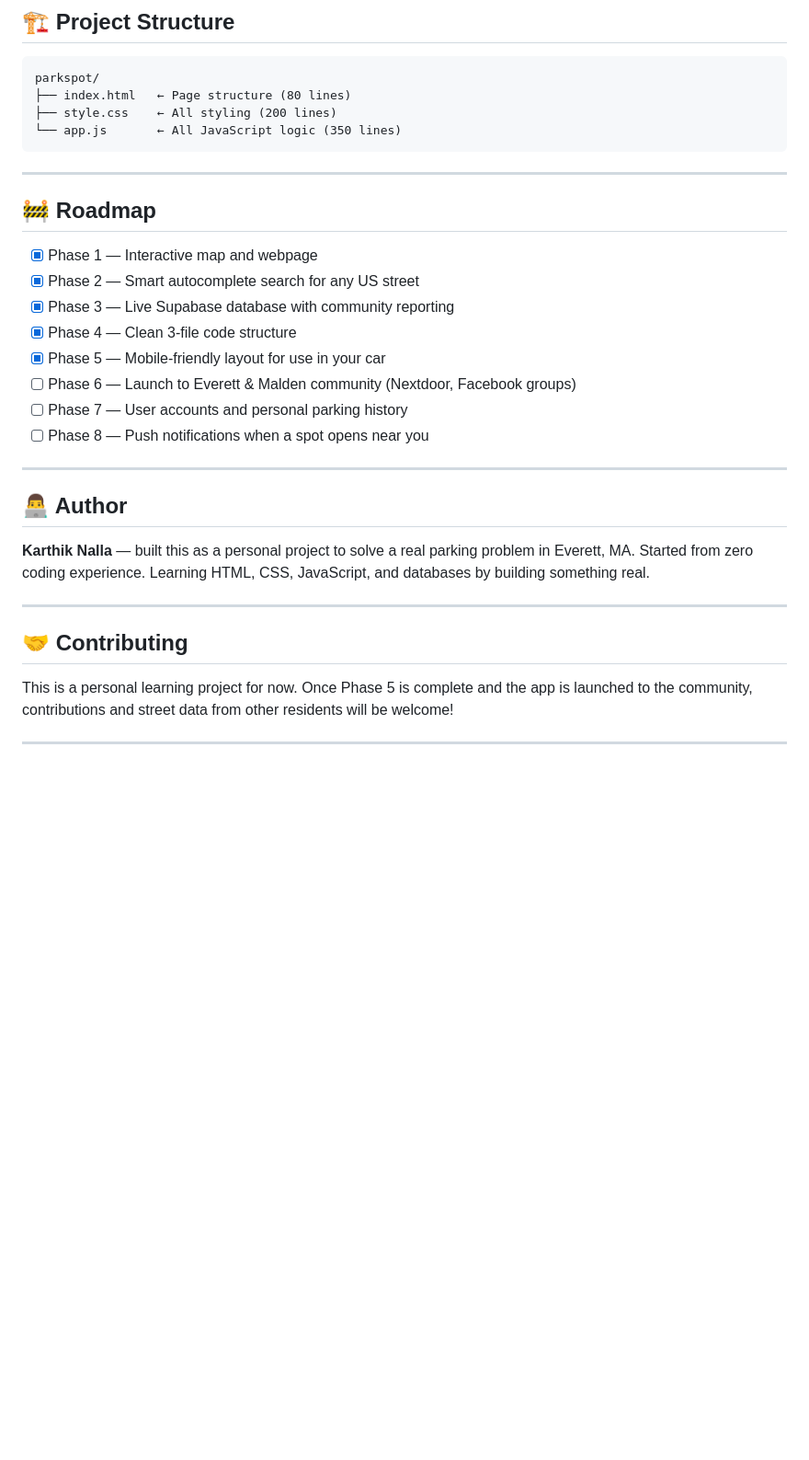
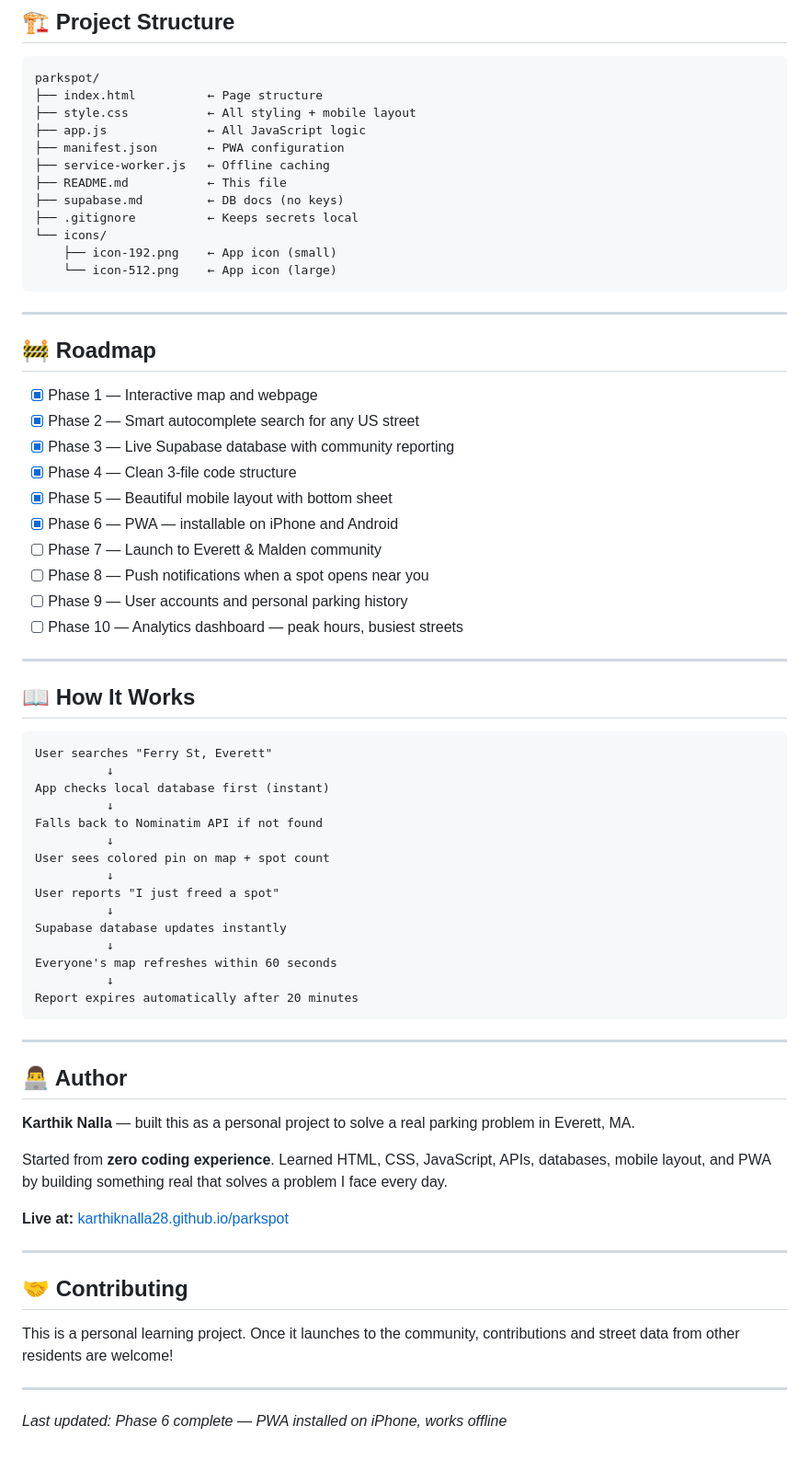
Before and after one commit to karthiknalla28/parkspot, a Markdown page: README.md, the part around one of its changes. Shown at 92% size. Drawn GitHub-style; blank space fills up the shorter version.

````diff
--- a/README.md
+++ b/README.md
@@ -96,9 +130,17 @@ In dense neighborhoods like Everett and Malden, MA, finding street parking is a
 ## 🏗️ Project Structure
 ```
 parkspot/
-├── index.html   ← Page structure (80 lines)
-├── style.css    ← All styling (200 lines)
-└── app.js       ← All JavaScript logic (350 lines)
+├── index.html          ← Page structure
+├── style.css           ← All styling + mobile layout
+├── app.js              ← All JavaScript logic
+├── manifest.json       ← PWA configuration
+├── service-worker.js   ← Offline caching
+├── README.md           ← This file
+├── supabase.md         ← DB docs (no keys)
+├── .gitignore          ← Keeps secrets local
+└── icons/
+    ├── icon-192.png    ← App icon (small)
+    └── icon-512.png    ← App icon (large)
 ```
 
 ---
@@ -109,22 +151,54 @@ parkspot/
 - [x] Phase 2 — Smart autocomplete search for any US street
 - [x] Phase 3 — Live Supabase database with community reporting
 - [x] Phase 4 — Clean 3-file code structure
-- [x] Phase 5 — Mobile-friendly layout for use in your car
-- [ ] Phase 6 — Launch to Everett & Malden community (Nextdoor, Facebook groups)
-- [ ] Phase 7 — User accounts and personal parking history
+- [x] Phase 5 — Beautiful mobile layout with bottom sheet
+- [x] Phase 6 — PWA — installable on iPhone and Android
+- [ ] Phase 7 — Launch to Everett & Malden community
 - [ ] Phase 8 — Push notifications when a spot opens near you
+- [ ] Phase 9 — User accounts and personal parking history
+- [ ] Phase 10 — Analytics dashboard — peak hours, busiest streets
+
+---
+
+## 📖 How It Works
+```
+User searches "Ferry St, Everett"
+          ↓
+App checks local database first (instant)
+          ↓
+Falls back to Nominatim API if not found
+          ↓
+User sees colored pin on map + spot count
+          ↓
+User reports "I just freed a spot"
+          ↓
+Supabase database updates instantly
+          ↓
+Everyone's map refreshes within 60 seconds
+          ↓
+Report expires automatically after 20 minutes
+```
 
 ---
 
 ## 👨‍💻 Author
 
-**Karthik Nalla** — built this as a personal project to solve a real parking problem in Everett, MA.
-Started from zero coding experience. Learning HTML, CSS, JavaScript, and databases by building something real.
+**Karthik Nalla** — built this as a personal project to solve a real parking
+problem in Everett, MA.
+
+Started from **zero coding experience**. Learned HTML, CSS, JavaScript,
+APIs, databases, mobile layout, and PWA by building something real that
+solves a problem I face every day.
+
+**Live at:** [karthiknalla28.github.io/parkspot](https://karthiknalla28.github.io/parkspot)
 
 ---
 
 ## 🤝 Contributing
 
-This is a personal learning project for now. Once Phase 5 is complete and the app is launched to the community, contributions and street data from other residents will be welcome!
+This is a personal learning project. Once it launches to the community,
+contributions and street data from other residents are welcome!
 
 ---
+
+*Last updated: Phase 6 complete — PWA installed on iPhone, works offline*
````
Also changed, not shown: other parts of README.md (+68 -34 lines).
